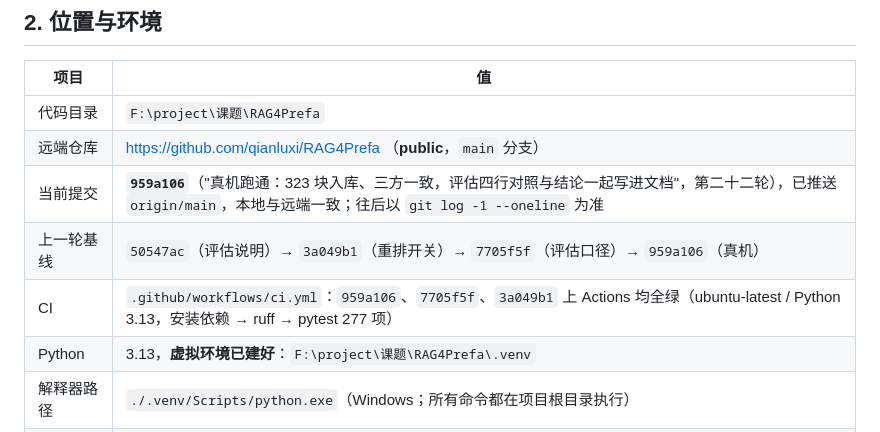
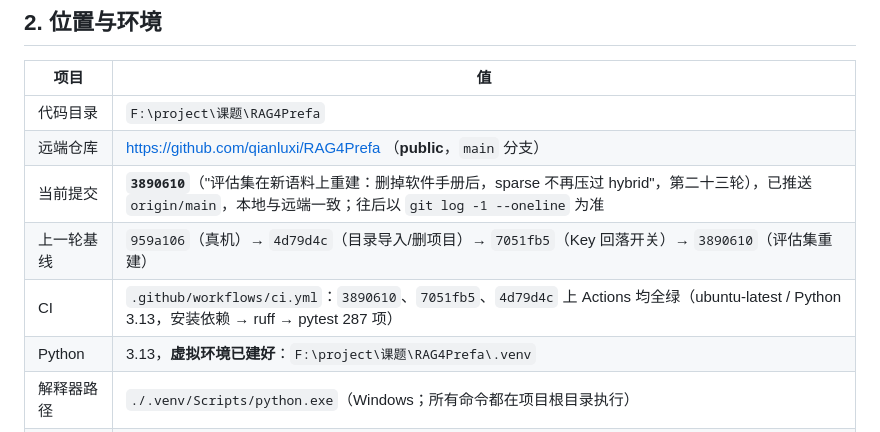
Before and after one commit to qianluxi/RAG4Prefa, a Markdown page: HANDOFF.md, the part around one of its changes. GitHub-like rendering.

Commit message:
HANDOFF 同步到 3890610：第二十三轮记录 + 代码地图数字

```diff
--- a/HANDOFF.md
+++ b/HANDOFF.md
@@ -44,9 +44,9 @@
 |---|---|
 | 代码目录 | `F:\project\课题\RAG4Prefa` |
 | 远端仓库 | https://github.com/qianluxi/RAG4Prefa （**public**，`main` 分支） |
-| 当前提交 | **`959a106`**（"真机跑通：323 块入库、三方一致，评估四行对照与结论一起写进文档"，第二十二轮），已推送 `origin/main`，本地与远端一致；往后以 `git log -1 --oneline` 为准 |
-| 上一轮基线 | `50547ac`（评估说明）→ `3a049b1`（重排开关）→ `7705f5f`（评估口径）→ `959a106`（真机） |
-| CI | `.github/workflows/ci.yml`：`959a106`、`7705f5f`、`3a049b1` 上 Actions 均全绿（ubuntu-latest / Python 3.13，安装依赖 → ruff → pytest 277 项） |
+| 当前提交 | **`3890610`**（"评估集在新语料上重建：删掉软件手册后，sparse 不再压过 hybrid"，第二十三轮），已推送 `origin/main`，本地与远端一致；往后以 `git log -1 --oneline` 为准 |
+| 上一轮基线 | `959a106`（真机）→ `4d79d4c`（目录导入/删项目）→ `7051fb5`（Key 回落开关）→ `3890610`（评估集重建） |
+| CI | `.github/workflows/ci.yml`：`3890610`、`7051fb5`、`4d79d4c` 上 Actions 均全绿（ubuntu-latest / Python 3.13，安装依赖 → ruff → pytest 287 项） |
 | Python | 3.13，**虚拟环境已建好**：`F:\project\课题\RAG4Prefa\.venv` |
 | 解释器路径 | `./.venv/Scripts/python.exe`（Windows；所有命令都在项目根目录执行） |
 | 依赖状态 | 已装齐（fastapi / uvicorn / python-docx / pymilvus 3.0.2 / milvus-lite 3.2.2 / openai / jieba / numpy / pytest / ruff） |
```
Also changed, not shown: other parts of HANDOFF.md (+48 -6 lines).
